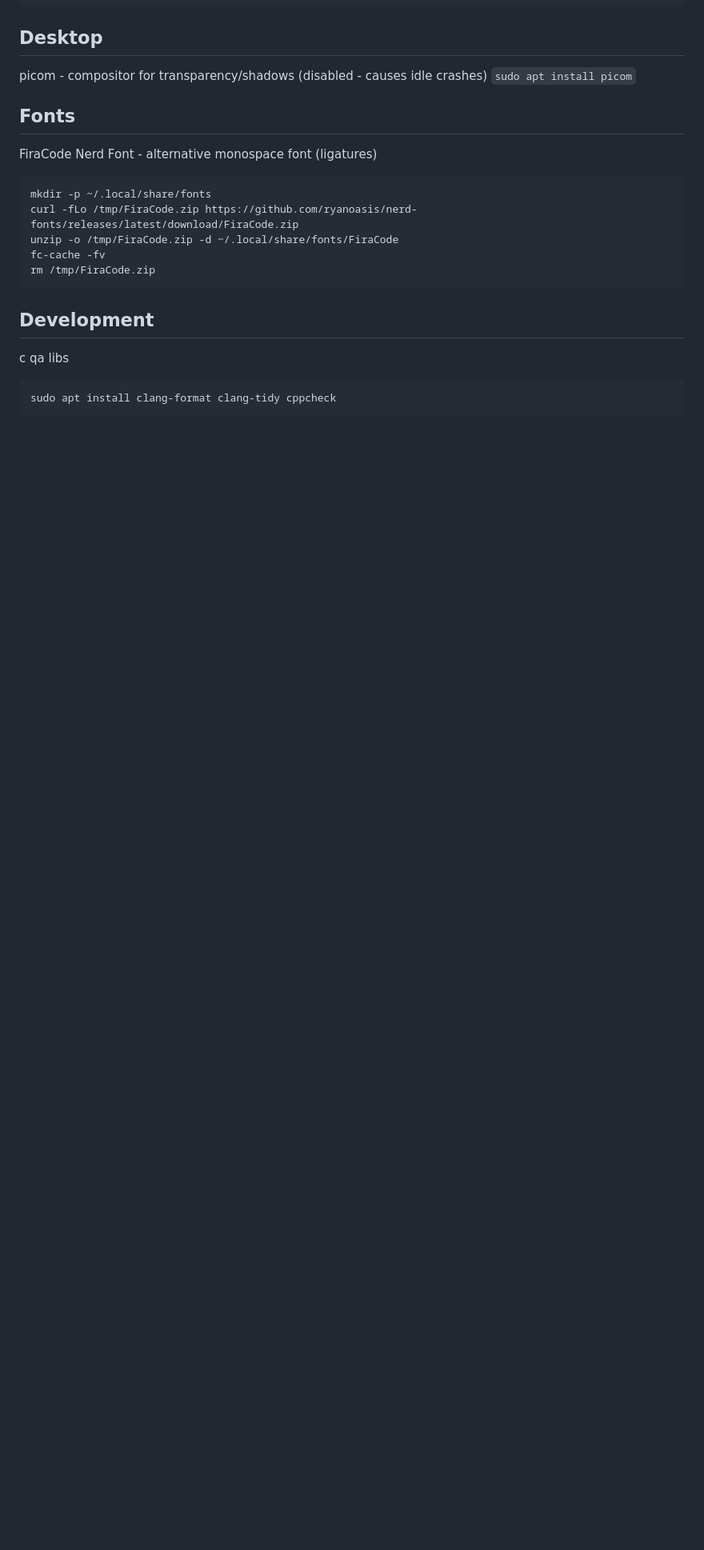
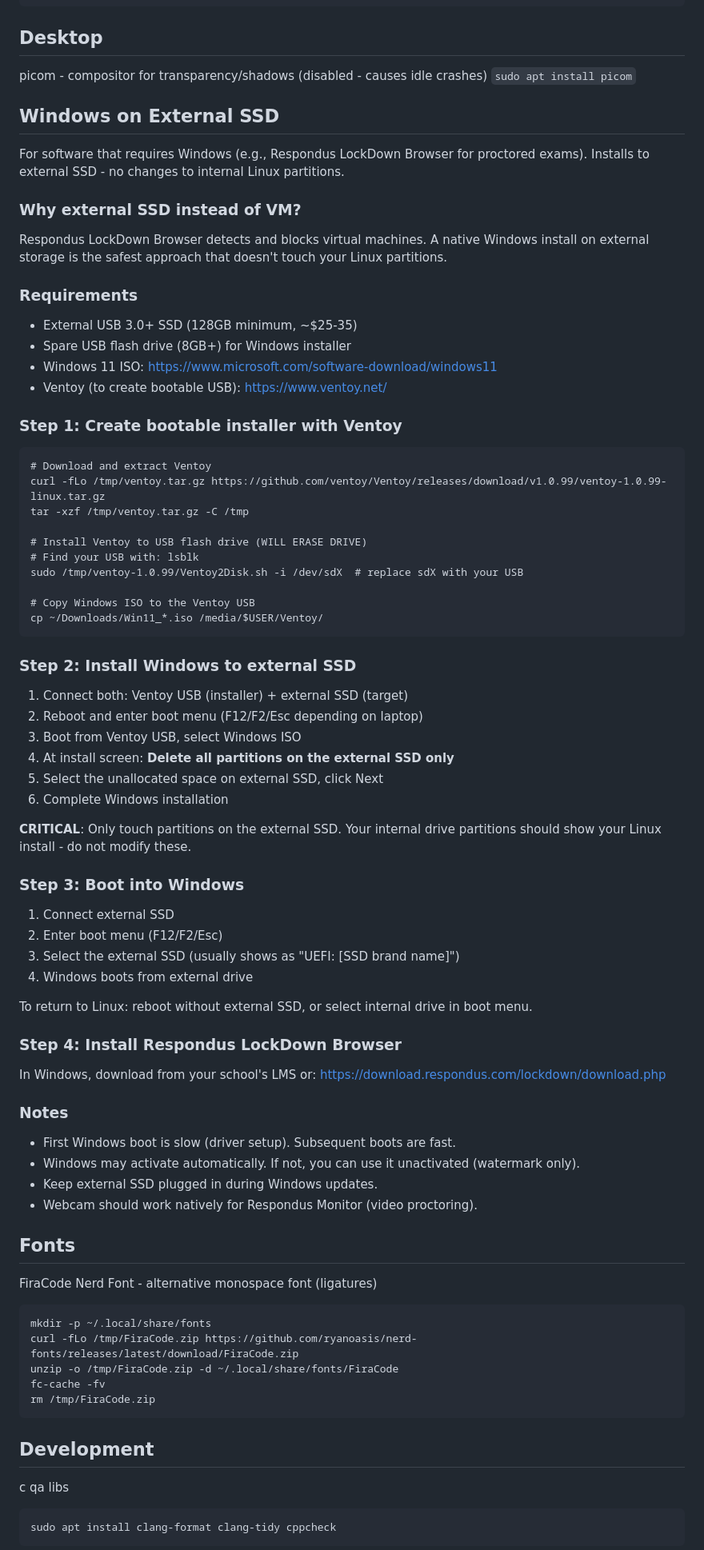
Before and after one commit to alexpetro47/linux_dotfiles, a Markdown page: new-machine-setup/additional-installs.md, the part around the change. Shown at 80% size. Drawn GitHub-style; blank space fills up the shorter version.

Commit message:
docs: add Windows external SSD setup for proctored exam software
- Ventoy-based Windows installer creation
- Step-by-step install to external SSD (no internal partition changes)
- For Respondus LockDown Browser which blocks VMs

Co-Authored-By: Claude Opus 4.5 <noreply@anthropic.com>

````diff
--- a/new-machine-setup/additional-installs.md
+++ b/new-machine-setup/additional-installs.md
@@ -13,6 +13,70 @@ sudo tailscale up
 
 picom - compositor for transparency/shadows (disabled - causes idle crashes)
 `sudo apt install picom`
+
+## Windows on External SSD
+
+For software that requires Windows (e.g., Respondus LockDown Browser for proctored exams).
+Installs to external SSD - no changes to internal Linux partitions.
+
+### Why external SSD instead of VM?
+
+Respondus LockDown Browser detects and blocks virtual machines. A native Windows install
+on external storage is the safest approach that doesn't touch your Linux partitions.
+
+### Requirements
+
+- External USB 3.0+ SSD (128GB minimum, ~$25-35)
+- Spare USB flash drive (8GB+) for Windows installer
+- Windows 11 ISO: https://www.microsoft.com/software-download/windows11
+- Ventoy (to create bootable USB): https://www.ventoy.net/
+
+### Step 1: Create bootable installer with Ventoy
+
+```
+# Download and extract Ventoy
+curl -fLo /tmp/ventoy.tar.gz https://github.com/ventoy/Ventoy/releases/download/v1.0.99/ventoy-1.0.99-linux.tar.gz
+tar -xzf /tmp/ventoy.tar.gz -C /tmp
+
+# Install Ventoy to USB flash drive (WILL ERASE DRIVE)
+# Find your USB with: lsblk
+sudo /tmp/ventoy-1.0.99/Ventoy2Disk.sh -i /dev/sdX  # replace sdX with your USB
+
+# Copy Windows ISO to the Ventoy USB
+cp ~/Downloads/Win11_*.iso /media/$USER/Ventoy/
+```
+
+### Step 2: Install Windows to external SSD
+
+1. Connect both: Ventoy USB (installer) + external SSD (target)
+2. Reboot and enter boot menu (F12/F2/Esc depending on laptop)
+3. Boot from Ventoy USB, select Windows ISO
+4. At install screen: **Delete all partitions on the external SSD only**
+5. Select the unallocated space on external SSD, click Next
+6. Complete Windows installation
+
+**CRITICAL**: Only touch partitions on the external SSD. Your internal drive
+partitions should show your Linux install - do not modify these.
+
+### Step 3: Boot into Windows
+
+1. Connect external SSD
+2. Enter boot menu (F12/F2/Esc)
+3. Select the external SSD (usually shows as "UEFI: [SSD brand name]")
+4. Windows boots from external drive
+
+To return to Linux: reboot without external SSD, or select internal drive in boot menu.
+
+### Step 4: Install Respondus LockDown Browser
+
+In Windows, download from your school's LMS or: https://download.respondus.com/lockdown/download.php
+
+### Notes
+
+- First Windows boot is slow (driver setup). Subsequent boots are fast.
+- Windows may activate automatically. If not, you can use it unactivated (watermark only).
+- Keep external SSD plugged in during Windows updates.
+- Webcam should work natively for Respondus Monitor (video proctoring).
 
 ## Fonts
 
````
